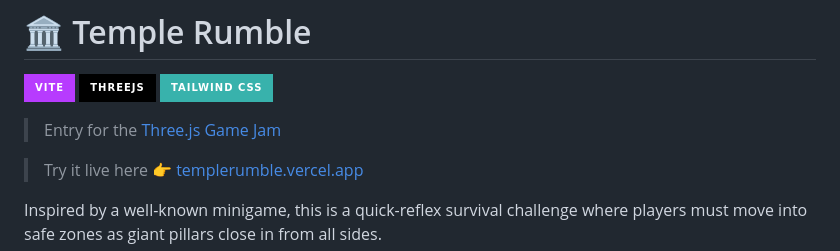
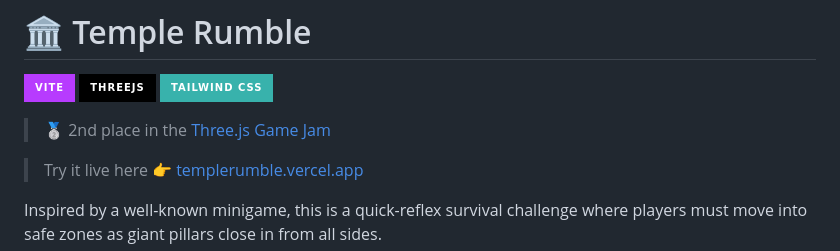
Before and after one commit to dammafra/temple-rumble, a Markdown page: README.md, the part around the change. GitHub-like rendering; badges without logos.

```diff
--- a/README.md
+++ b/README.md
@@ -4,7 +4,7 @@
 ![Three.js	](https://img.shields.io/badge/ThreeJs-black?style=for-the-badge&logo=three.js&logoColor=white)
 ![TailwindCSS](https://img.shields.io/badge/Tailwind_CSS-38B2AC?style=for-the-badge&logo=tailwind-css&logoColor=white)
 
-> Entry for the [Three.js Game Jam](https://threejsjam.com/)
+> 🥈 2nd place in the [Three.js Game Jam](https://threejsjam.com/)
 
 > Try it live here 👉 [templerumble.vercel.app](https://templerumble.vercel.app)
 
```
